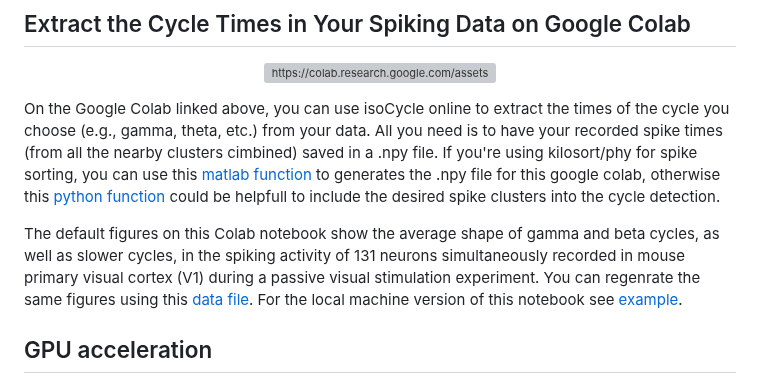
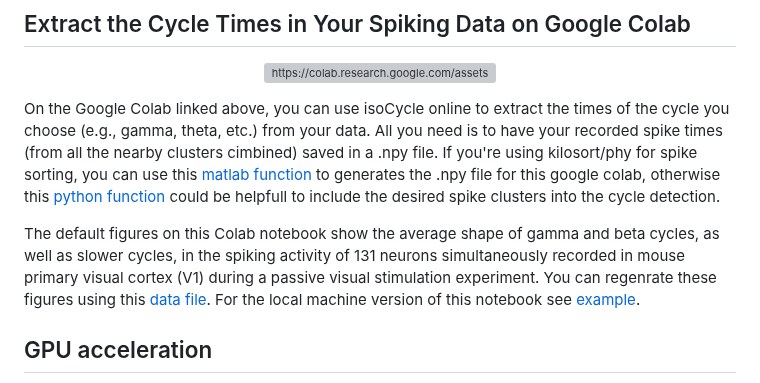
Before and after one commit to esiabri/isoCycle, a Markdown page: README.md, the part around the change. Drawn GitHub-style; grey boxes are pictures that could not be loaded.

```diff
--- a/README.md
+++ b/README.md
@@ -17,7 +17,7 @@ Neural oscillations are prominent features of neuronal population activity in th
 
 On the Google Colab linked above, you can use isoCycle online to extract the times of the cycle you choose (e.g., gamma, theta, etc.) from your data. All you need is to have your recorded spike times (from all the nearby clusters cimbined) saved in a .npy file. If you're using kilosort/phy for spike sorting, you can use this [matlab function](https://github.com/esiabri/isoCycle/blob/main/isoCycle/files/isoCycleInput_build.m) to generates the .npy file for this google colab, otherwise this [python function](https://github.com/esiabri/isoCycle/blob/main/isoCycle/decoder.py#L646) could be helpfull to include the desired spike clusters into the cycle detection.</p>
 
-The default figures on this Colab notebook show the average shape of gamma and beta cycles, as well as slower cycles, in the spiking activity of 131 neurons simultaneously recorded in mouse primary visual cortex (V1) during a passive visual stimulation experiment. You can regenrate the same figures using this [data file](). For the local machine version of this notebook see [example](https://github.com/esiabri/isoCycle/tree/main/isoCycle/example).</p>
+The default figures on this Colab notebook show the average shape of gamma and beta cycles, as well as slower cycles, in the spiking activity of 131 neurons simultaneously recorded in mouse primary visual cortex (V1) during a passive visual stimulation experiment. You can regenrate these figures using this [data file](). For the local machine version of this notebook see [example](https://github.com/esiabri/isoCycle/tree/main/isoCycle/example).</p>
 
 ## GPU acceleration
 isoCycle employs a decoder developed with TensorFlow. Leveraging a GPU highly reduces execution time, a factor particularly crucial for long recordings. However, configuring your GPU to work with TensorFlow requires additional steps post-package installation. For quick guidance, please refer to [Setting up TensorFlow with GPU Support](#setting-up-tensorflow-with-gpu-support).
```
